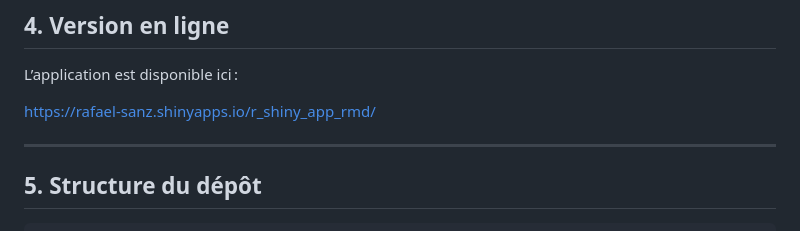
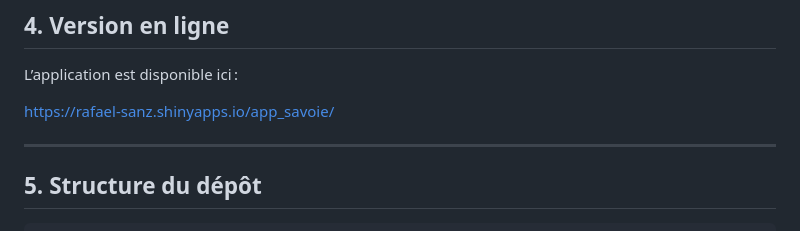
Before and after one commit to RafaSanz7/iut_sd2_rshiny_enedis, a Markdown page: README.md, the part around the change. Drawn GitHub-style.

```diff
--- a/README.md
+++ b/README.md
@@ -82,7 +82,7 @@ shiny::runApp("app.R")
 
 L’application est disponible ici :
 
-https://rafael-sanz.shinyapps.io/r_shiny_app_rmd/
+https://rafael-sanz.shinyapps.io/app_savoie/
 
 ---
 
```
